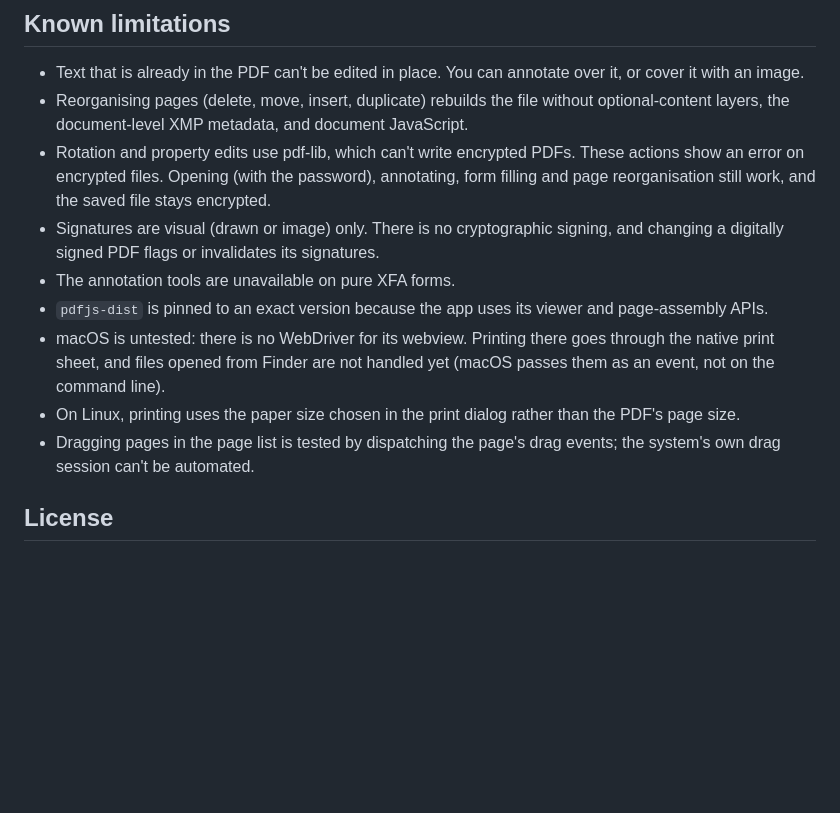
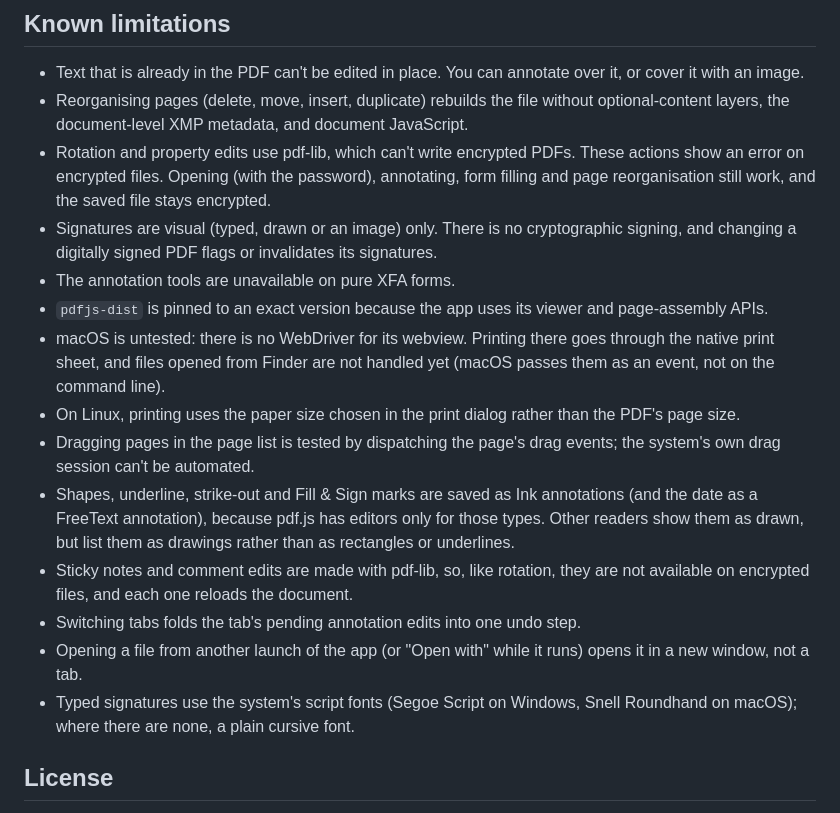
Before and after one commit to coyoteware/Palimpsest, a Markdown page: README.md, the part around one of its changes. GitHub-like rendering; blank space fills up the shorter version.

```diff
--- a/README.md
+++ b/README.md
@@ -131,12 +152,17 @@ The end-to-end tests answer the app's file dialogs through the test hooks, drive
 - Text that is already in the PDF can't be edited in place. You can annotate over it, or cover it with an image.
 - Reorganising pages (delete, move, insert, duplicate) rebuilds the file without optional-content layers, the document-level XMP metadata, and document JavaScript.
 - Rotation and property edits use pdf-lib, which can't write encrypted PDFs. These actions show an error on encrypted files. Opening (with the password), annotating, form filling and page reorganisation still work, and the saved file stays encrypted.
-- Signatures are visual (drawn or image) only. There is no cryptographic signing, and changing a digitally signed PDF flags or invalidates its signatures.
+- Signatures are visual (typed, drawn or an image) only. There is no cryptographic signing, and changing a digitally signed PDF flags or invalidates its signatures.
 - The annotation tools are unavailable on pure XFA forms.
 - `pdfjs-dist` is pinned to an exact version because the app uses its viewer and page-assembly APIs.
 - macOS is untested: there is no WebDriver for its webview. Printing there goes through the native print sheet, and files opened from Finder are not handled yet (macOS passes them as an event, not on the command line).
 - On Linux, printing uses the paper size chosen in the print dialog rather than the PDF's page size.
 - Dragging pages in the page list is tested by dispatching the page's drag events; the system's own drag session can't be automated.
+- Shapes, underline, strike-out and Fill & Sign marks are saved as Ink annotations (and the date as a FreeText annotation), because pdf.js has editors only for those types. Other readers show them as drawn, but list them as drawings rather than as rectangles or underlines.
+- Sticky notes and comment edits are made with pdf-lib, so, like rotation, they are not available on encrypted files, and each one reloads the document.
+- Switching tabs folds the tab's pending annotation edits into one undo step.
+- Opening a file from another launch of the app (or "Open with" while it runs) opens it in a new window, not a tab.
+- Typed signatures use the system's script fonts (Segoe Script on Windows, Snell Roundhand on macOS); where there are none, a plain cursive font.
 
 ## License
 
```
Also changed, not shown: other parts of README.md (+33 -12 lines), docs/screenshot.png, 1 other file.
